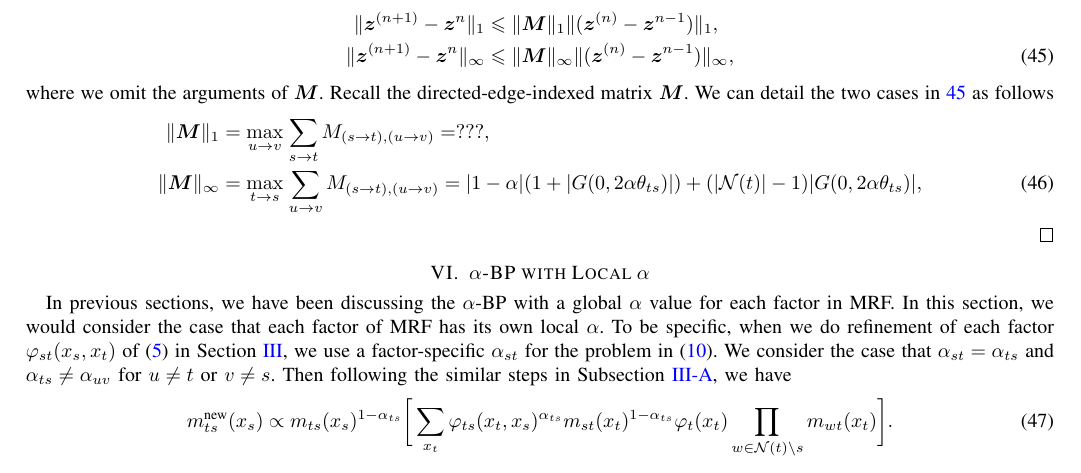
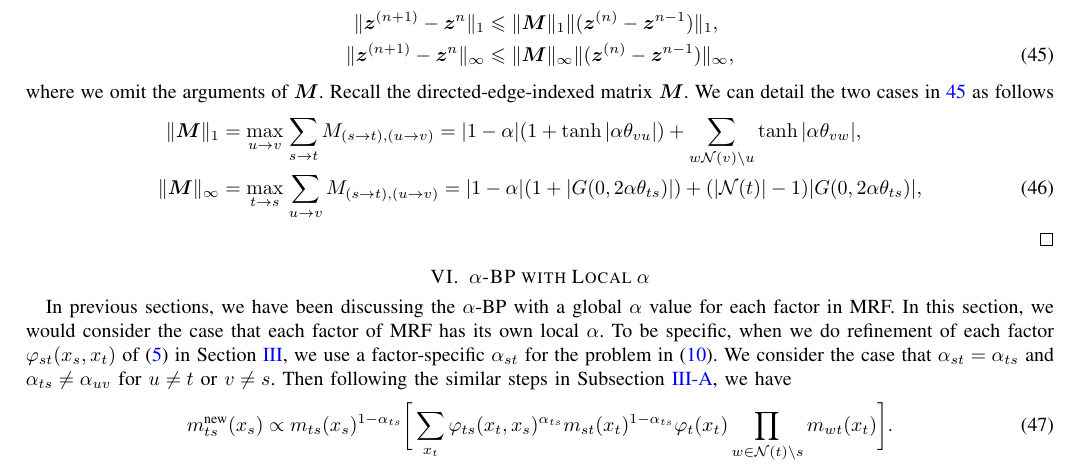
Before and after one commit to FirstHandScientist/AlphaBP, a LaTeX paper (main.tex): part of page 7 of 8, cut so that both start at the same text. Compiled offline with pdfLaTeX.

Commit message:
add row and column rules

```diff
--- a/main.tex
+++ b/main.tex
@@ -552,7 +552,7 @@ Given the fact that $\alpha$-BP would converge if the condition in Theorem~\ref{
   \end{align}
   where we omit the arguments of $\bm{M}$. Recall the directed-edge-indexed matrix $\bm{M}$. We can detail the two cases in \ref{eq:row-col-norm-ineq} as follows
   \begin{align}
-    \normu{\bm{M}} &= \umax{u \rightarrow v}{\sum_{s\rightarrow t} M_{(s\rightarrow t), (u\rightarrow v)}} = ???, \nonumber \\
+    \normu{\bm{M}} &= \umax{u \rightarrow v}{\sum_{s\rightarrow t} M_{(s\rightarrow t), (u\rightarrow v)}} = \abs{1-\alpha}(1 + \tanh{\abs{\alpha \theta_{vu}}}) + \sum_{w \Nn(v) \backslash u} \tanh{\abs{\alpha \theta_{vw}}}, \nonumber \\
     \normi{\bm{M}} &= \umax{t \rightarrow s}{\sum_{u\rightarrow v} M_{(s\rightarrow t), (u\rightarrow v)}} = \abs{1-\alpha} (1 + \abs{G(0, 2\alpha \theta_{ts})}) + (\abs{\Nn(t)}-1)\abs{G(0, 2\alpha \theta_{ts})},
   \end{align}
 \end{proof}
```
Also changed, not shown: main.pdf.
